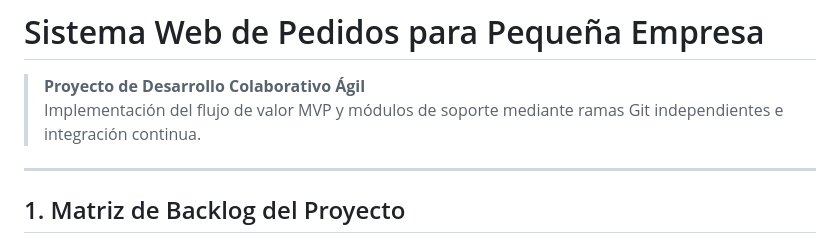
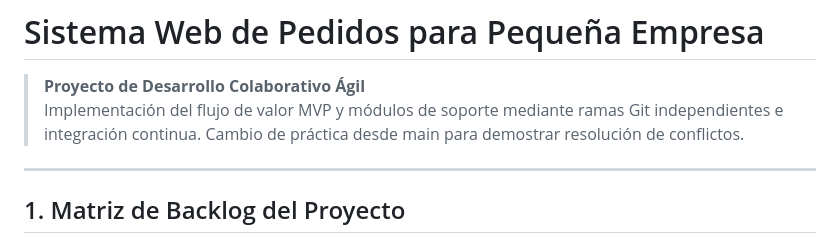
Before and after one commit to Arturocs160/sistema-pedidos-empresa, a Markdown page: README.md, the part around the change. Drawn GitHub-style.

Commit message:
docs: cambio de practica para conflicto

```diff
--- a/README.md
+++ b/README.md
@@ -2,6 +2,7 @@
 
 > **Proyecto de Desarrollo Colaborativo Ágil**
 > Implementación del flujo de valor MVP y módulos de soporte mediante ramas Git independientes e integración continua.
+> Cambio de práctica desde main para demostrar resolución de conflictos.
 
 ---
 
```
